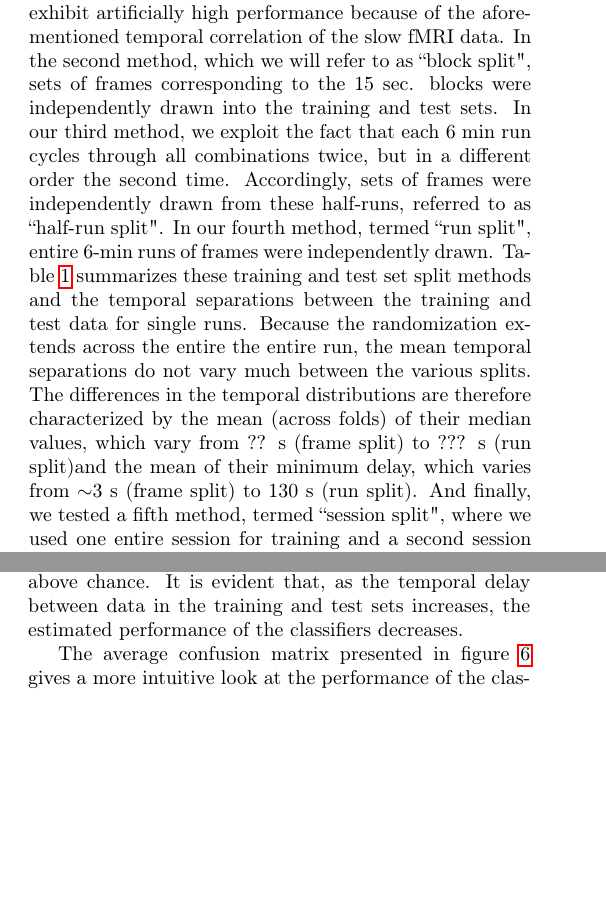
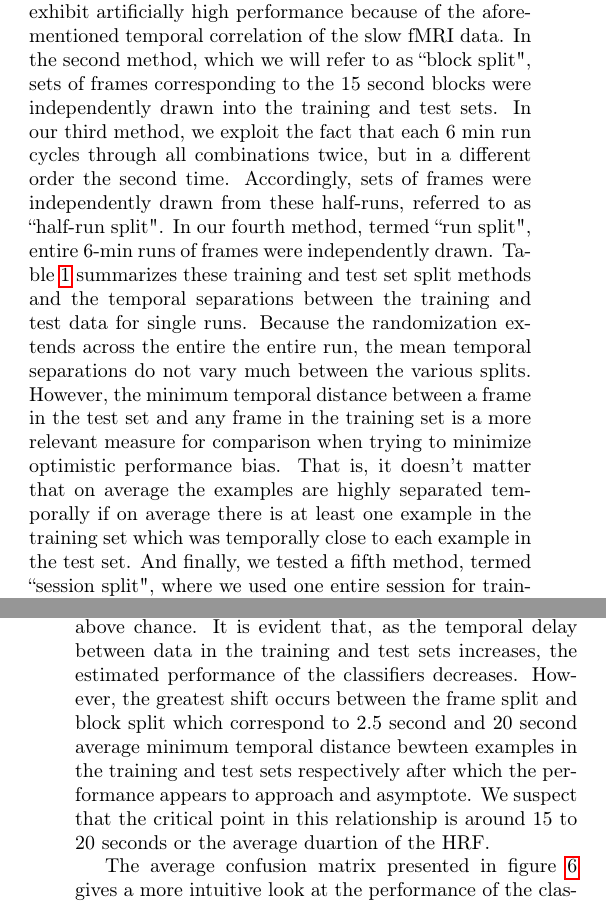
Before and after one commit to afloren/neurometrics-paper, a LaTeX paper (document.tex): two parts of the columns of pages 5 and 6 of 12 before the commit and two parts of the columns of pages 5 and 7 of 12 after it, joined at a grey line, cut so that both start at the same text, the shorter picture padded with empty space. Compiled offline with pdfLaTeX.

Commit message:
added procedure for p values. updated text concerning splits

```diff
--- a/document.tex
+++ b/document.tex
@@ -292,11 +296,14 @@ To explore this, we estimated classifier performance using 5 different methods f
 The first four methods deal only with frames from a particular session.
 In the first method, which we will refer to as  ``frame split", frames were independently drawn into the training and test sets.
 Although the draws were independent, there is no restriction to prevent adjacent frames being split between the training and test sets.We expect this method to exhibit artificially high performance because of the aforementioned temporal correlation of the slow fMRI data.
-In the second method, which we will refer to as ``block split", sets of frames corresponding to the 15 sec. blocks were independently drawn into the training and test sets.
+In the second method, which we will refer to as ``block split", sets of frames corresponding to the 15 second blocks were independently drawn into the training and test sets.
 In our third method, we exploit the fact that each 6 min run cycles through all combinations twice, but in a different order the second time.
 Accordingly, sets of frames were independently drawn from these half-runs, referred to as ``half-run split".
 In our fourth method, termed ``run split", entire 6-min runs of frames were independently drawn.
-Table \ref{tab:training-split} summarizes these training and test set split methods and the temporal separations between the training and test data for single runs. Because the randomization extends across the entire the entire run, the mean temporal separations do not vary much between the various splits. The differences in the temporal distributions are therefore characterized by the mean (across folds) of their median values, which vary from ?? s (frame split) to ??? s (run split)and the mean of their minimum delay, which varies from $\sim$3 s (frame split) to 130 s (run split).
+Table \ref{tab:training-split} summarizes these training and test set split methods and the temporal separations between the training and test data for single runs.
+Because the randomization extends across the entire the entire run, the mean temporal separations do not vary much between the various splits.
+However, the minimum temporal distance between a frame in the test set and any frame in the training set is a more relevant measure for comparison when trying to minimize optimistic performance bias.
+That is, it doesn't matter that on average the examples are highly separated temporally if on average there is at least one example in the training set which was temporally close to each example in the test set.
 And finally, we tested a fifth method, termed ``session split", where we used one entire session for training and a second session for test.
 This method is similar to measures of between-session classifier accuracy used in \citep{Haynes2005}.
 
@@ -436,6 +443,8 @@ We then projected each subject's volume sensitivity map onto their cortical surf
 The cross-validated performance estimates of the linear SVM and feed forward neural networks averaged across subjects is plotted against the average minimum temporal delay from four training and test split methods (the session split has been excluded) is presented in figure \ref{fig:performance-verse-temporal-distance}.
 There is some variation of classifier performance between subjects, but in all cases the performance is significantly ($p < 0.001$) above chance.
 It is evident that, as the temporal delay between data in the training and test sets increases, the estimated performance of the classifiers decreases.
+However, the greatest shift occurs between the frame split and block split which correspond to 2.5 second and 20 second average minimum temporal distance bewteen examples in the training and test sets respectively after which the performance appears to approach and asymptote.
+We suspect that the critical point in this relationship is around 15 to 20 seconds or the average duartion of the HRF.
 
 \begin{figure}
 \centering
```
Also changed, not shown: document.tex (14 more changed lines).
